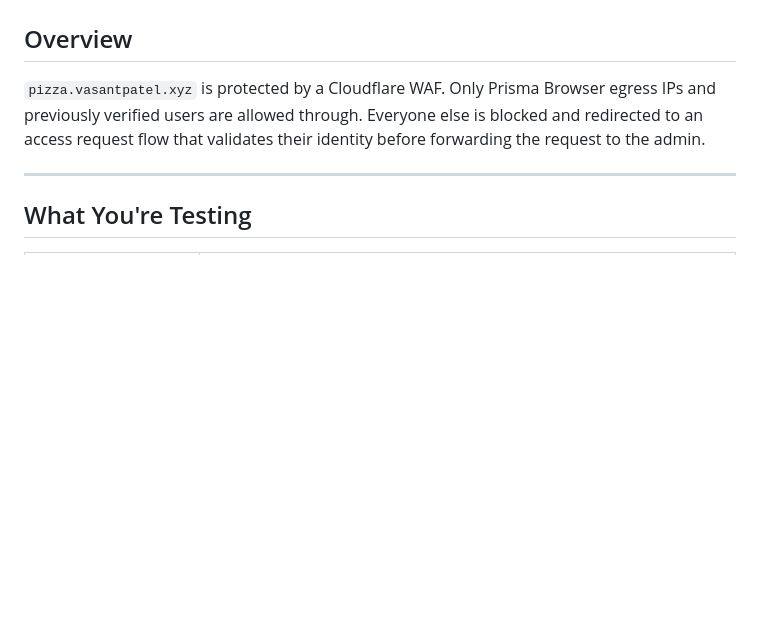
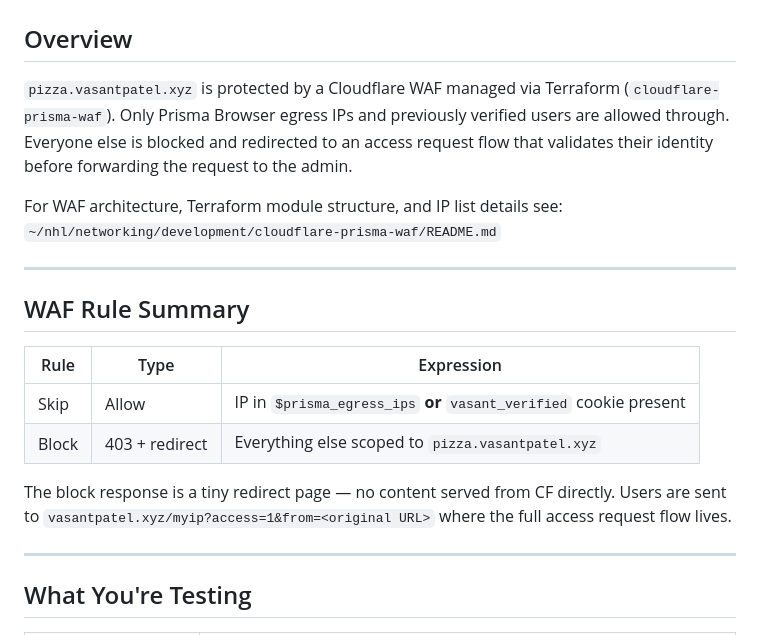
Before and after one commit to vasantpatel-xyz/home, a Markdown page: TESTING.md, the part around the change. GitHub-like rendering; blank space fills up the shorter version.

Commit message:
Add WAF rule summary and reference to cloudflare-prisma-waf README
Co-Authored-By: Claude Sonnet 4.6 <noreply@anthropic.com>

```diff
--- a/TESTING.md
+++ b/TESTING.md
@@ -2,7 +2,21 @@
 
 ## Overview
 
-`pizza.vasantpatel.xyz` is protected by a Cloudflare WAF. Only Prisma Browser egress IPs and previously verified users are allowed through. Everyone else is blocked and redirected to an access request flow that validates their identity before forwarding the request to the admin.
+`pizza.vasantpatel.xyz` is protected by a Cloudflare WAF managed via Terraform (`cloudflare-prisma-waf`). Only Prisma Browser egress IPs and previously verified users are allowed through. Everyone else is blocked and redirected to an access request flow that validates their identity before forwarding the request to the admin.
+
+For WAF architecture, Terraform module structure, and IP list details see:
+`~/nhl/networking/development/cloudflare-prisma-waf/README.md`
+
+---
+
+## WAF Rule Summary
+
+| Rule | Type | Expression |
+|---|---|---|
+| Skip | Allow | IP in `$prisma_egress_ips` **or** `vasant_verified` cookie present |
+| Block | 403 + redirect | Everything else scoped to `pizza.vasantpatel.xyz` |
+
+The block response is a tiny redirect page — no content served from CF directly. Users are sent to `vasantpatel.xyz/myip?access=1&from=<original URL>` where the full access request flow lives.
 
 ---
 
```
